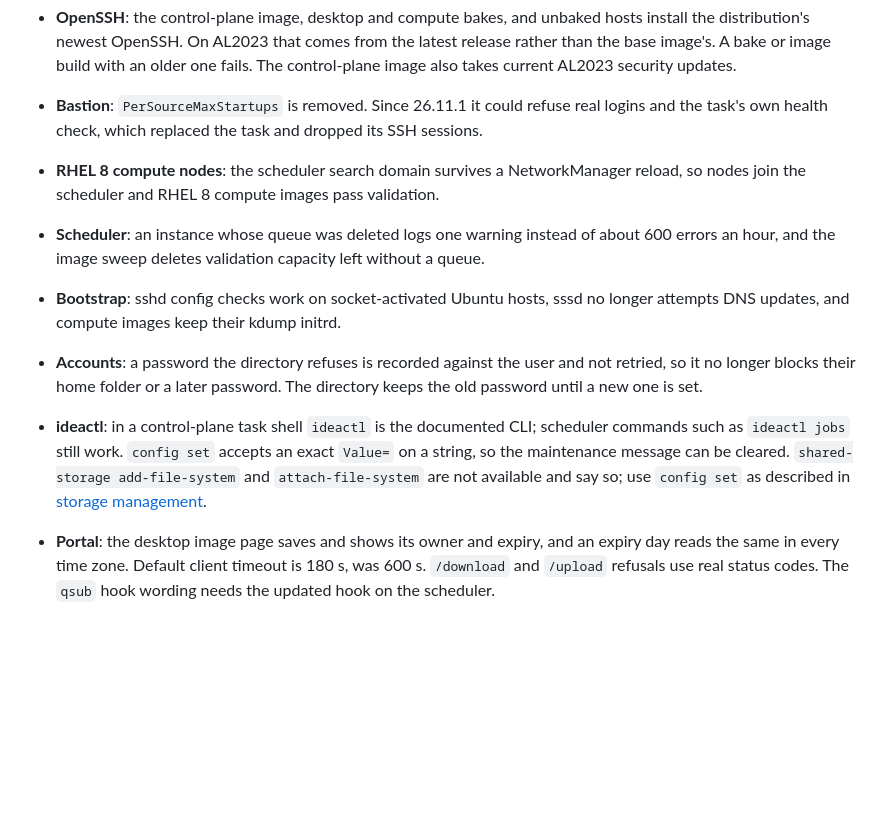
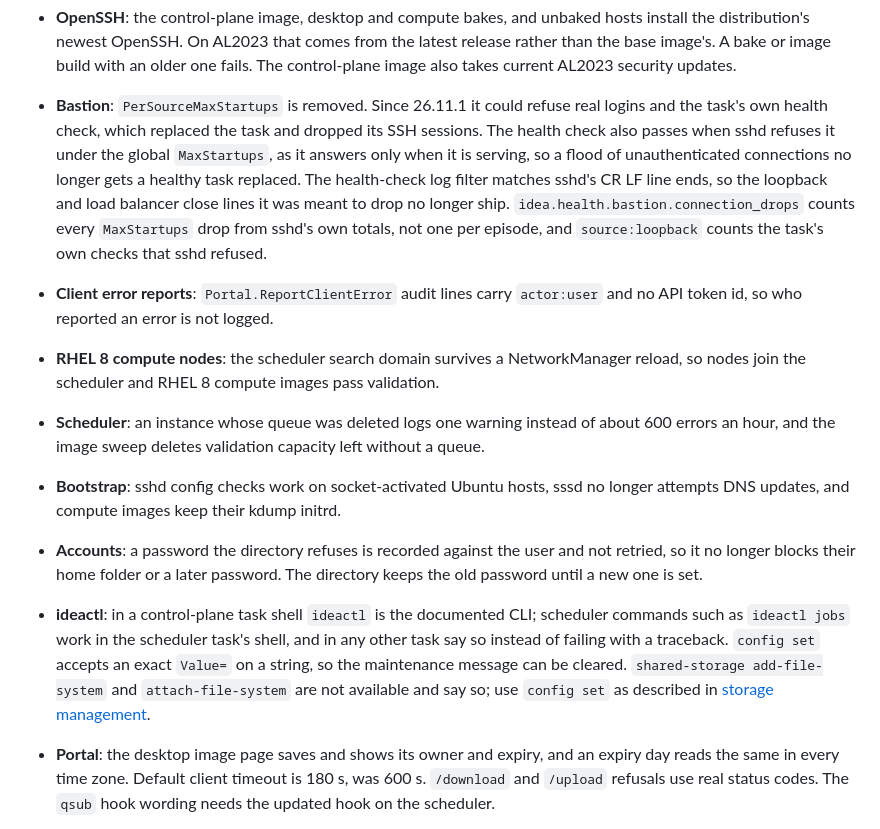
Before and after one commit to cfs-energy/idea, a Markdown page: docs/changelog.md, the part around the change. Rendered like a GitHub page; blank space fills up the shorter version.

Commit message:
docs(changelog): bastion health, drop counts, client error reports and ideactl scheduler commands

```diff
--- a/docs/changelog.md
+++ b/docs/changelog.md
@@ -37,12 +37,13 @@ and this project adheres to [Calendar Versioning](https://calver.org/).
 * The standalone cost collector can backfill cost history as a one-off task: set `IDEA_COST_METRICS_BACKFILL_DAYS` on the `cost-metrics` container, and `IDEA_COST_METRICS_BACKFILL_APPLY=true` to send points. It is a dry run otherwise.
 * **Desktop and compute boot**: a kernel update is only made the boot kernel once its initramfs exists, and one is built if missing. This covers a change of kernel series, Ubuntu kernel selection, the kernel booted for NVIDIA headers and the FSx for Lustre kernel install as well as a newer kernel in the same series. Before every bootstrap reboot and at the end of a bootstrap with no reboot, a host checks the kernel its boot loader will actually boot, whoever selected it: it builds a missing initramfs or initrd, or goes back to the running kernel. A host that cannot do either fails its bootstrap rather than reboot into one that cannot start. Since 26.11.1 a host that updated its kernel without one panicked on reboot and timed out at provisioning.
 * **OpenSSH**: the control-plane image, desktop and compute bakes, and unbaked hosts install the distribution's newest OpenSSH. On AL2023 that comes from the latest release rather than the base image's. A bake or image build with an older one fails. The control-plane image also takes current AL2023 security updates.
-* **Bastion**: `PerSourceMaxStartups` is removed. Since 26.11.1 it could refuse real logins and the task's own health check, which replaced the task and dropped its SSH sessions.
+* **Bastion**: `PerSourceMaxStartups` is removed. Since 26.11.1 it could refuse real logins and the task's own health check, which replaced the task and dropped its SSH sessions. The health check also passes when sshd refuses it under the global `MaxStartups`, as it answers only when it is serving, so a flood of unauthenticated connections no longer gets a healthy task replaced. The health-check log filter matches sshd's CR LF line ends, so the loopback and load balancer close lines it was meant to drop no longer ship. `idea.health.bastion.connection_drops` counts every `MaxStartups` drop from sshd's own totals, not one per episode, and `source:loopback` counts the task's own checks that sshd refused.
+* **Client error reports**: `Portal.ReportClientError` audit lines carry `actor:user` and no API token id, so who reported an error is not logged.
 * **RHEL 8 compute nodes**: the scheduler search domain survives a NetworkManager reload, so nodes join the scheduler and RHEL 8 compute images pass validation.
 * **Scheduler**: an instance whose queue was deleted logs one warning instead of about 600 errors an hour, and the image sweep deletes validation capacity left without a queue.
 * **Bootstrap**: sshd config checks work on socket-activated Ubuntu hosts, sssd no longer attempts DNS updates, and compute images keep their kdump initrd.
 * **Accounts**: a password the directory refuses is recorded against the user and not retried, so it no longer blocks their home folder or a later password. The directory keeps the old password until a new one is set.
-* **ideactl**: in a control-plane task shell `ideactl` is the documented CLI; scheduler commands such as `ideactl jobs` still work. `config set` accepts an exact `Value=` on a string, so the maintenance message can be cleared. `shared-storage add-file-system` and `attach-file-system` are not available and say so; use `config set` as described in [storage management](modules/storage/storage-management.md).
+* **ideactl**: in a control-plane task shell `ideactl` is the documented CLI; scheduler commands such as `ideactl jobs` work in the scheduler task's shell, and in any other task say so instead of failing with a traceback. `config set` accepts an exact `Value=` on a string, so the maintenance message can be cleared. `shared-storage add-file-system` and `attach-file-system` are not available and say so; use `config set` as described in [storage management](modules/storage/storage-management.md).
 * **Portal**: the desktop image page saves and shows its owner and expiry, and an expiry day reads the same in every time zone. Default client timeout is 180 s, was 600 s. `/download` and `/upload` refusals use real status codes. The `qsub` hook wording needs the updated hook on the scheduler.
 * **Costs by user**: the admin listing measures live users with one search and one metric read, and never accepts a stored figure that was cut off at its limit.
 * IDEA-323: the release job retries its tag read-back when public ECR serves a stale manifest.
```
